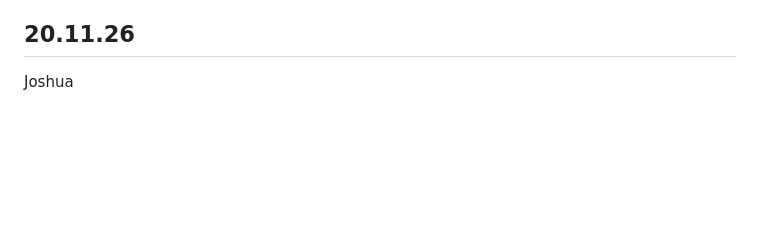
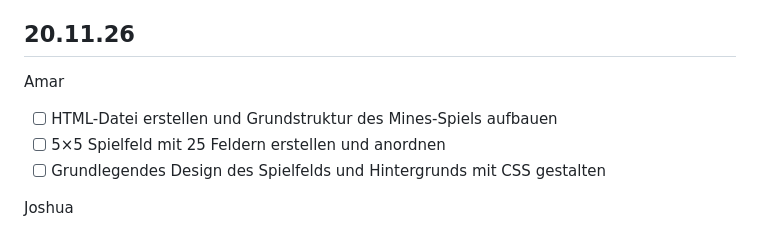
Before and after one commit to 2003-Anonymous/Lernperiode-12, a Markdown page: readme.md, the part around the change. Rendered like a GitHub page; blank space fills up the shorter version.

```diff
--- a/readme.md
+++ b/readme.md
@@ -96,6 +96,14 @@ Joshua
 Heute habe ich das Design der Altersbestätigung und der Homepage verbessert und Mergeconflicts gelöst. Danach habe ich alle Dateien miteinander verbunden und an den richtigen Platz verschoben. Danach habe ich noch einem Benutzer viel Geld gegeben, damit man das Spiel beim Market Place testen kann, ohne dass das Geld ausgeht.
 
 ## 20.11.26
+
+
+
+Amar
+- [ ] HTML-Datei erstellen und Grundstruktur des Mines-Spiels aufbauen
+- [ ] 5×5 Spielfeld mit 25 Feldern erstellen und anordnen
+- [ ] Grundlegendes Design des Spielfelds und Hintergrunds mit CSS gestalten
+
 Joshua
 - [ ] Layout für Game planen
 - [ ] 3 Lose mit verschiedenen Themen und Feldern entwerfen
```
